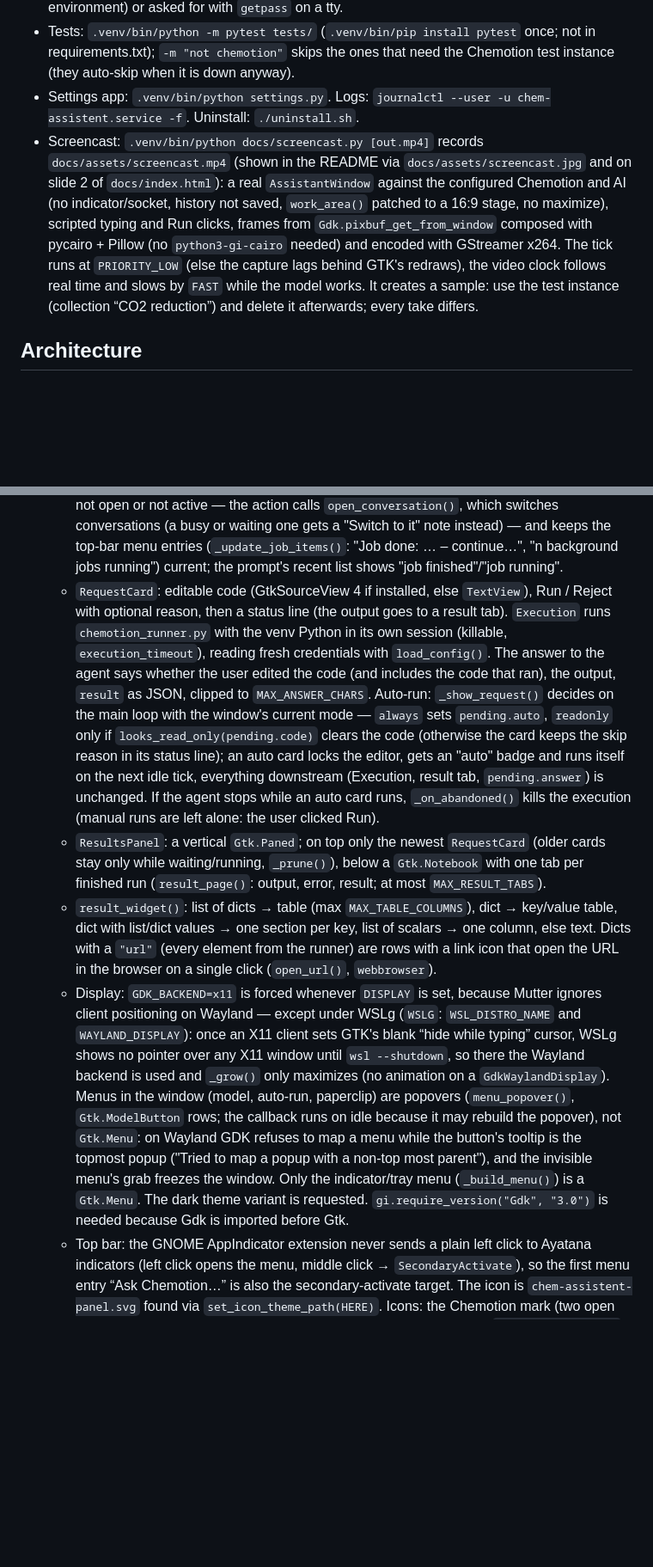
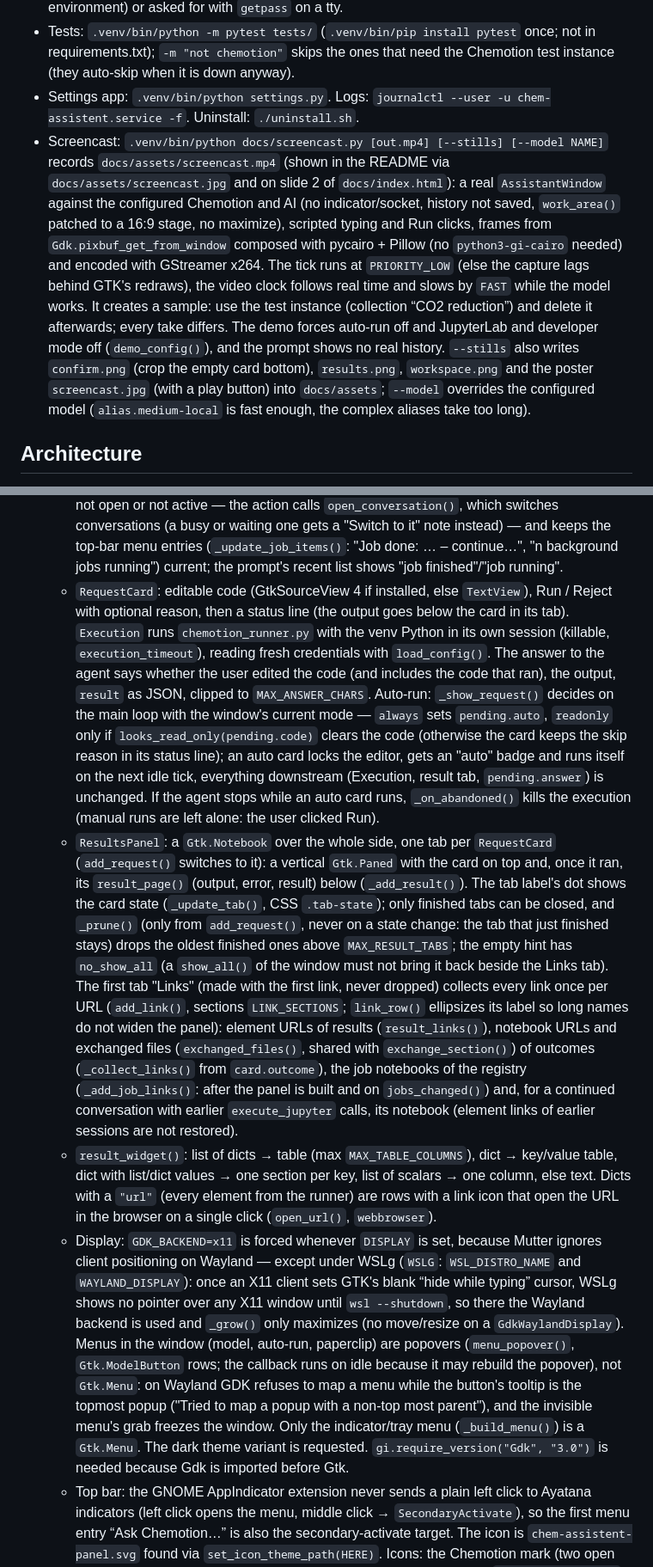
Before and after one commit to StarmanMartin/ChemAssistent, a Markdown page: CLAUDE.md, 2 parts joined by grey strips. Shown at 86% size. GitHub-like rendering; blank space fills up the shorter version.

```diff
--- a/CLAUDE.md
+++ b/CLAUDE.md
@@ -14,7 +14,7 @@ A small Ubuntu desktop app (Python 3, GTK 3 via PyGObject). A Chemotion icon in
 - `setup_ai.py` (both installers; install.sh runs it from the source dir with the system Python, install.ps1 as `chem-assistent-runner.exe --setup-ai`; stdlib only): `read_raw_config()` fills `ai_url`/`ai_model` defaults and maps opencode-era ids (`ki-toolbox/<x>`, `config.LEGACY_MODELS`); an empty `ai_token` is taken from `KI_TOOLBOX_API_KEY` (install.sh first reads it from the old `~/.config/environment.d/50-ki-toolbox.conf`, install.ps1 from the user environment) or asked for with `getpass` on a tty.
 - Tests: `.venv/bin/python -m pytest tests/` (`.venv/bin/pip install pytest` once; not in requirements.txt); `-m "not chemotion"` skips the ones that need the Chemotion test instance (they auto-skip when it is down anyway).
 - Settings app: `.venv/bin/python settings.py`. Logs: `journalctl --user -u chem-assistent.service -f`. Uninstall: `./uninstall.sh`.
-- Screencast: `.venv/bin/python docs/screencast.py [out.mp4]` records `docs/assets/screencast.mp4` (shown in the README via `docs/assets/screencast.jpg` and on slide 2 of `docs/index.html`): a real `AssistantWindow` against the configured Chemotion and AI (no indicator/socket, history not saved, `work_area()` patched to a 16:9 stage, no maximize), scripted typing and Run clicks, frames from `Gdk.pixbuf_get_from_window` composed with pycairo + Pillow (no `python3-gi-cairo` needed) and encoded with GStreamer x264. The tick runs at `PRIORITY_LOW` (else the capture lags behind GTK's redraws), the video clock follows real time and slows by `FAST` while the model works. It creates a sample: use the test instance (collection “CO2 reduction”) and delete it afterwards; every take differs.
+- Screencast: `.venv/bin/python docs/screencast.py [out.mp4] [--stills] [--model NAME]` records `docs/assets/screencast.mp4` (shown in the README via `docs/assets/screencast.jpg` and on slide 2 of `docs/index.html`): a real `AssistantWindow` against the configured Chemotion and AI (no indicator/socket, history not saved, `work_area()` patched to a 16:9 stage, no maximize), scripted typing and Run clicks, frames from `Gdk.pixbuf_get_from_window` composed with pycairo + Pillow (no `python3-gi-cairo` needed) and encoded with GStreamer x264. The tick runs at `PRIORITY_LOW` (else the capture lags behind GTK's redraws), the video clock follows real time and slows by `FAST` while the model works. It creates a sample: use the test instance (collection “CO2 reduction”) and delete it afterwards; every take differs. The demo forces auto-run off and JupyterLab and developer mode off (`demo_config()`), and the prompt shows no real history. `--stills` also writes `confirm.png` (crop the empty card bottom), `results.png`, `workspace.png` and the poster `screencast.jpg` (with a play button) into `docs/assets`; `--model` overrides the configured model (`alias.medium-local` is fast enough, the complex aliases take too long).
 
 ## Architecture
 - Platform split: `config.WINDOWS`; `config.FROZEN` is the PyInstaller build (this file's folder is then `_internal\`, so `HERE`, `WORKSPACE_DIR` and the SVGs resolve inside the bundle). Windows has no AppIndicator (`Gtk.StatusIcon`), no AF_UNIX in Python and no unix signals (`signal_add` is `None`). On Windows `main()` logs to `STATE_DIR/app.log` and writes the PID file (`app_control.py`, used by the settings' Start/Stop; `APP_PROCESS_NAMES`). Child processes (settings, runner, the app from the settings) start through `workspace.command(script, console)`: from source the current Python (python.exe/pythonw.exe on Windows), frozen the exes in `FROZEN_PROGRAMS`; the runner gets `creationflags=NO_WINDOW`. Otherwise the UI is the same on both platforms.
@@ -39,10 +39,10 @@ A small Ubuntu desktop app (Python 3, GTK 3 via PyGObject). A Chemotion icon in
   - `ChatPanel`: messages in a scrolled box (`BottomFollower` keeps it at the bottom), streamed answers re-rendered at most every 60 ms with `markdown_markup()` (code blocks, aligned tables, headings, lists, inline code, bold, links → Pango markup; validated with `Pango.parse_markup`, else plain text), notes for tools and code cards, status line with spinner, multi-line input (Enter sends, Shift+Enter newline), Send/Stop, a paperclip `Gtk.MenuButton` (File…/Folder… via `Gtk.FileChooserNative`) and drag and drop of `text/uri-list` onto the panel (the text view's own drop target is unset) collect attachments as chips in an `Attachments` (`Gtk.FlowBox`); they go with the next message. The prompt page has the same paperclip and drop target (its own `Attachments`); they go with the first message (`_start_conversation(attachments=…)`).
   - JupyterLab: `_start_conversation()` creates `JupyterBridge` + `exchange` (`history.exchange_dir()`) when `config.jupyter`; `_show_request()` sets `pending.new_execution` (`Execution(code, exchange)` or `JupyterExecution(code, purpose, bridge)`, same `run()`/`cancel()` interface) and never auto-runs Jupyter code in `readonly`. Jupyter settings that are set but incomplete (`jupyter_problem()`) give a warning note at the start of the conversation. `Execution` passes `exchange` to the runner and saves a `result` as `chemotion_result_<n>.json`; `JupyterExecution` saves PNG outputs as `figure_<n>.png` (`free_name()`, `bridge.mark_local()` so they are not uploaded). `result_page(…, outcome)` adds figures (`image_widget()`, `MAX_IMAGE_WIDTH`), exchanged files (open on click) and the notebook link (`exchange_section()`); `_answer_text()` tells the agent about new kernels, figures and exchanged files.
   - Background jobs: `target="job"` cards create a `JobExecution` (starts the job through `ChemAssistentApp.jobs`, answers at once with the job id; auto-run as for Jupyter code). The header's jobs button (hidden without jobs, `_fill_jobs_menu()`, refreshed every `JOB_MENU_REFRESH_S`) lists the conversation's jobs with notebook link and Cancel. `_deliver_jobs()` sends undelivered reports as a new turn when the agent is idle (on `jobs_changed()`, after a `done` turn, and right after a conversation is continued from the history); `_send()` puts reports without `wake` in front of the user's message. `ChemAssistentApp.jobs_changed()` drops reports of deleted conversations, notifies (libnotify `Notify`, if installed; not on Windows) about ended jobs of conversations that are not open or not active — the action calls `open_conversation()`, which switches conversations (a busy or waiting one gets a "Switch to it" note instead) — and keeps the top-bar menu entries (`_update_job_items()`: "Job done: … – continue…", "n background jobs running") current; the prompt's recent list shows "job finished"/"job running".
-  - `RequestCard`: editable code (GtkSourceView 4 if installed, else `TextView`), Run / Reject with optional reason, then a status line (the output goes to a result tab). `Execution` runs `chemotion_runner.py` with the venv Python in its own session (killable, `execution_timeout`), reading fresh credentials with `load_config()`. The answer to the agent says whether the user edited the code (and includes the code that ran), the output, `result` as JSON, clipped to `MAX_ANSWER_CHARS`. Auto-run: `_show_request()` decides on the main loop with the window's current mode — `always` sets `pending.auto`, `readonly` only if `looks_read_only(pending.code)` clears the code (otherwise the card keeps the skip reason in its status line); an auto card locks the editor, gets an "auto" badge and runs itself on the next idle tick, everything downstream (Execution, result tab, `pending.answer`) is unchanged. If the agent stops while an auto card runs, `_on_abandoned()` kills the execution (manual runs are left alone: the user clicked Run).
-  - `ResultsPanel`: a vertical `Gtk.Paned`; on top only the newest `RequestCard` (older cards stay only while waiting/running, `_prune()`), below a `Gtk.Notebook` with one tab per finished run (`result_page()`: output, error, result; at most `MAX_RESULT_TABS`).
+  - `RequestCard`: editable code (GtkSourceView 4 if installed, else `TextView`), Run / Reject with optional reason, then a status line (the output goes below the card in its tab). `Execution` runs `chemotion_runner.py` with the venv Python in its own session (killable, `execution_timeout`), reading fresh credentials with `load_config()`. The answer to the agent says whether the user edited the code (and includes the code that ran), the output, `result` as JSON, clipped to `MAX_ANSWER_CHARS`. Auto-run: `_show_request()` decides on the main loop with the window's current mode — `always` sets `pending.auto`, `readonly` only if `looks_read_only(pending.code)` clears the code (otherwise the card keeps the skip reason in its status line); an auto card locks the editor, gets an "auto" badge and runs itself on the next idle tick, everything downstream (Execution, result tab, `pending.answer`) is unchanged. If the agent stops while an auto card runs, `_on_abandoned()` kills the execution (manual runs are left alone: the user clicked Run).
+  - `ResultsPanel`: a `Gtk.Notebook` over the whole side, one tab per `RequestCard` (`add_request()` switches to it): a vertical `Gtk.Paned` with the card on top and, once it ran, its `result_page()` (output, error, result) below (`_add_result()`). The tab label's dot shows the card state (`_update_tab()`, CSS `.tab-state`); only finished tabs can be closed, and `_prune()` (only from `add_request()`, never on a state change: the tab that just finished stays) drops the oldest finished ones above `MAX_RESULT_TABS`; the empty hint has `no_show_all` (a `show_all()` of the window must not bring it back beside the Links tab). The first tab "Links" (made with the first link, never dropped) collects every link once per URL (`add_link()`, sections `LINK_SECTIONS`; `link_row()` ellipsizes its label so long names do not widen the panel): element URLs of results (`result_links()`), notebook URLs and exchanged files (`exchanged_files()`, shared with `exchange_section()`) of outcomes (`_collect_links()` from `card.outcome`), the job notebooks of the registry (`_add_job_links()`: after the panel is built and on `jobs_changed()`) and, for a continued conversation with earlier `execute_jupyter` calls, its notebook (element links of earlier sessions are not restored).
   - `result_widget()`: list of dicts → table (max `MAX_TABLE_COLUMNS`), dict → key/value table, dict with list/dict values → one section per key, list of scalars → one column, else text. Dicts with a `"url"` (every element from the runner) are rows with a link icon that open the URL in the browser on a single click (`open_url()`, `webbrowser`).
-  - Display: `GDK_BACKEND=x11` is forced whenever `DISPLAY` is set, because Mutter ignores client positioning on Wayland — except under WSLg (`WSLG`: `WSL_DISTRO_NAME` and `WAYLAND_DISPLAY`): once an X11 client sets GTK's blank “hide while typing” cursor, WSLg shows no pointer over any X11 window until `wsl --shutdown`, so there the Wayland backend is used and `_grow()` only maximizes (no animation on a `GdkWaylandDisplay`). Menus in the window (model, auto-run, paperclip) are popovers (`menu_popover()`, `Gtk.ModelButton` rows; the callback runs on idle because it may rebuild the popover), not `Gtk.Menu`: on Wayland GDK refuses to map a menu while the button's tooltip is the topmost popup ("Tried to map a popup with a non-top most parent"), and the invisible menu's grab freezes the window. Only the indicator/tray menu (`_build_menu()`) is a `Gtk.Menu`. The dark theme variant is requested. `gi.require_version("Gdk", "3.0")` is needed because Gdk is imported before Gtk.
+  - Display: `GDK_BACKEND=x11` is forced whenever `DISPLAY` is set, because Mutter ignores client positioning on Wayland — except under WSLg (`WSLG`: `WSL_DISTRO_NAME` and `WAYLAND_DISPLAY`): once an X11 client sets GTK's blank “hide while typing” cursor, WSLg shows no pointer over any X11 window until `wsl --shutdown`, so there the Wayland backend is used and `_grow()` only maximizes (no move/resize on a `GdkWaylandDisplay`). Menus in the window (model, auto-run, paperclip) are popovers (`menu_popover()`, `Gtk.ModelButton` rows; the callback runs on idle because it may rebuild the popover), not `Gtk.Menu`: on Wayland GDK refuses to map a menu while the button's tooltip is the topmost popup ("Tried to map a popup with a non-top most parent"), and the invisible menu's grab freezes the window. Only the indicator/tray menu (`_build_menu()`) is a `Gtk.Menu`. The dark theme variant is requested. `gi.require_version("Gdk", "3.0")` is needed because Gdk is imported before Gtk.
   - Top bar: the GNOME AppIndicator extension never sends a plain left click to Ayatana indicators (left click opens the menu, middle click → `SecondaryActivate`), so the first menu entry “Ask Chemotion…” is also the secondary-activate target. The icon is `chem-assistent-panel.svg` found via `set_icon_theme_path(HERE)`. Icons: the Chemotion mark (two open rings as exact arc paths, the red "c" traced from the original PNG) in `chem-assistent.svg` (dark-gray outer ring; desktop/menu, window icon, Windows .ico and tray, `docs/assets/logo.svg`) and `chem-assistent-panel.svg` (light outer ring `#e6e6e6`; top bar, the app's dark prompt/header via `DARK_UI_ICON_FILE`, the presentation's cover slide inline). Keep them in sync. Without the AppIndicator typelib the app logs a warning and opens the prompt.
 - `hotkey.py` (stdlib at module level; GNOME runs it on every press, ~50 ms): global hotkey `hotkey` (default `<Control>space`, `""` = off). GNOME/Wayland allows no global grabs, so `register_gnome()` writes a custom keybinding (`GNOME_BINDING_PATH`, command = this interpreter + `hotkey.py`) via Gio.Settings: at app start (`_register_hotkey()`, so the last started copy owns it) and on save in the settings. Run without arguments it sends `{"type": "hotkey"}` over ipc.py; the app's `hotkey_pressed()` opens the prompt on two presses within `HOTKEY_DOUBLE_S`. `--unregister` (uninstall.sh) removes the binding. Windows: `listen_windows()` = `RegisterHotKey` + message loop in a thread, key from `virtual_key()` (space, a-z, 0-9, F1-F12), registered at app start only. The grab means a single Ctrl+Space no longer reaches other apps.
 - `chemotion_runner.py`: stdin JSON → logs in (`Instance(url).test_connection().login()`), execs the snippet with `instance` (and with JupyterLab `exchange`, a `Path`) predefined and stdout/stderr captured, `to_jsonable()` converts `result` (elements/collections/users become small dicts via `describe_object()`; elements get `url` from chemotionapi's `element.url()`; lists capped at `MAX_ITEMS`), JSON on stdout.
```
Also changed, not shown: other parts of CLAUDE.md (+3 -3 lines), README.md (+18 -9 lines), docs/assets/confirm.png, docs/assets/results.png, docs/assets/screencast.jpg, docs/assets/workspace.png, 10 other files.
